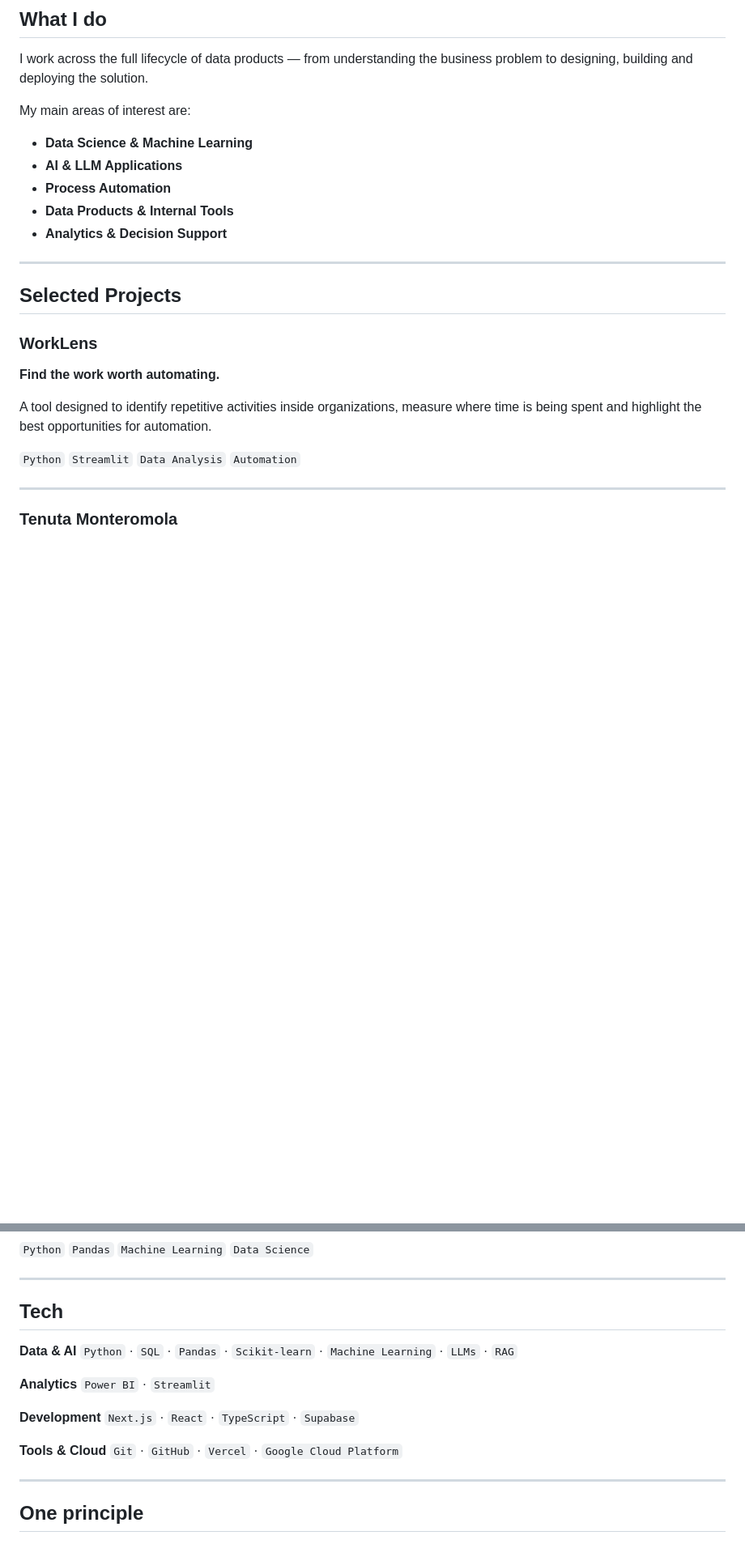
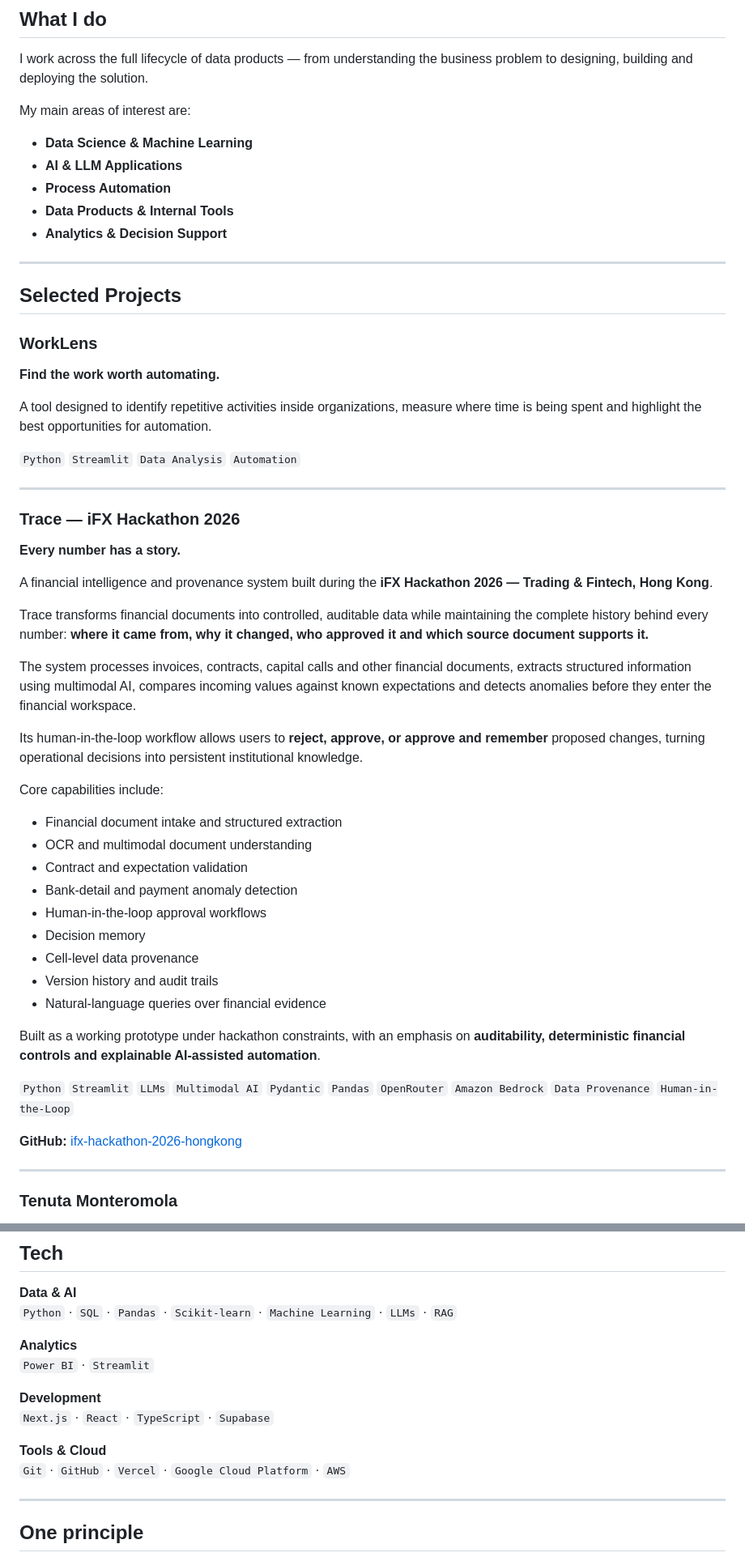
Before and after one commit to FabioCarando/fabiocarando.github.io, a Markdown page: README.md, 2 parts joined by grey strips. Shown at 81% size. GitHub-like rendering; blank space fills up the shorter version.

```diff
--- a/README.md
+++ b/README.md
@@ -17,11 +17,11 @@ I work across the full lifecycle of data products — from understanding the bus
 
 My main areas of interest are:
 
-* **Data Science & Machine Learning**
-* **AI & LLM Applications**
-* **Process Automation**
-* **Data Products & Internal Tools**
-* **Analytics & Decision Support**
+- **Data Science & Machine Learning**
+- **AI & LLM Applications**
+- **Process Automation**
+- **Data Products & Internal Tools**
+- **Analytics & Decision Support**
 
 ---
 
@@ -34,6 +34,38 @@ My main areas of interest are:
 A tool designed to identify repetitive activities inside organizations, measure where time is being spent and highlight the best opportunities for automation.
 
 `Python` `Streamlit` `Data Analysis` `Automation`
+
+---
+
+### Trace — iFX Hackathon 2026
+
+**Every number has a story.**
+
+A financial intelligence and provenance system built during the **iFX Hackathon 2026 — Trading & Fintech, Hong Kong**.
+
+Trace transforms financial documents into controlled, auditable data while maintaining the complete history behind every number: **where it came from, why it changed, who approved it and which source document supports it.**
+
+The system processes invoices, contracts, capital calls and other financial documents, extracts structured information using multimodal AI, compares incoming values against known expectations and detects anomalies before they enter the financial workspace.
+
+Its human-in-the-loop workflow allows users to **reject, approve, or approve and remember** proposed changes, turning operational decisions into persistent institutional knowledge.
+
+Core capabilities include:
+
+- Financial document intake and structured extraction
+- OCR and multimodal document understanding
+- Contract and expectation validation
+- Bank-detail and payment anomaly detection
+- Human-in-the-loop approval workflows
+- Decision memory
+- Cell-level data provenance
+- Version history and audit trails
+- Natural-language queries over financial evidence
+
+Built as a working prototype under hackathon constraints, with an emphasis on **auditability, deterministic financial controls and explainable AI-assisted automation**.
+
+`Python` `Streamlit` `LLMs` `Multimodal AI` `Pydantic` `Pandas` `OpenRouter` `Amazon Bedrock` `Data Provenance` `Human-in-the-Loop`
+
+**GitHub:** [ifx-hackathon-2026-hongkong](https://github.com/FabioCarando/ifx-hackathon-2026-hongkong)
 
 ---
 
@@ -93,7 +125,7 @@ An experimental project based on practical Data Science challenges built around
 `Next.js` · `React` · `TypeScript` · `Supabase`
 
 **Tools & Cloud**
-`Git` · `GitHub` · `Vercel` · `Google Cloud Platform`
+`Git` · `GitHub` · `Vercel` · `Google Cloud Platform` · `AWS`
 
 ---
 
```
Also changed, not shown: other parts of README.md (+1 -1 lines).
